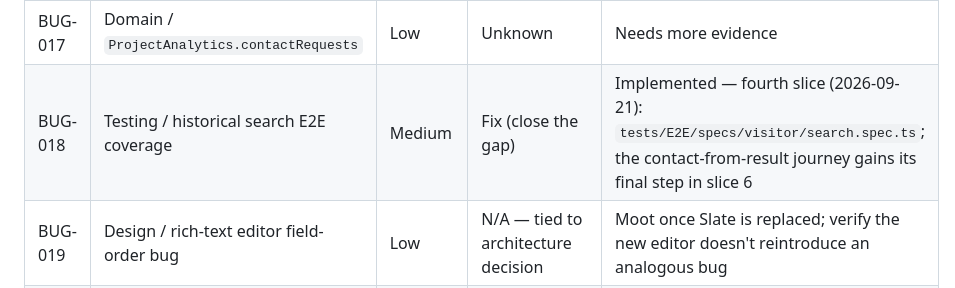
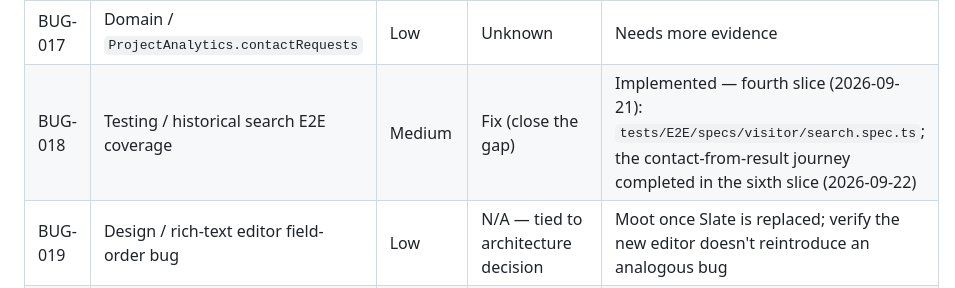
Before and after one commit to lchristmann/nusszopf, a Markdown page: docs/rewrite/bugs.md, the part around the change. Rendered like a GitHub page.

Commit message:
docs: mark BUG-018's contact-from-result journey complete
Missed in the previous slice-6 docs commit.

Co-Authored-By: Claude Sonnet 5 <noreply@anthropic.com>

```diff
--- a/docs/rewrite/bugs.md
+++ b/docs/rewrite/bugs.md
@@ -30,7 +30,7 @@ correct it deliberately), **Replace** (obsolete infrastructure, behavior preserv
 | BUG-015 | Navigation / `login` return destination     | Low      | Preserve                            | Decided — register B11 (always `/user/projects`), reconciled 2026-09-21                 |
 | BUG-016 | Security / Meilisearch CORS configuration   | Medium   | Unknown                             | Needs more evidence or a fresh decision                                                 |
 | BUG-017 | Domain / `ProjectAnalytics.contactRequests` | Low      | Unknown                             | Needs more evidence                                                                     |
-| BUG-018 | Testing / historical search E2E coverage    | Medium   | Fix (close the gap)                 | Implemented — fourth slice (2026-09-21): `tests/E2E/specs/visitor/search.spec.ts`; the contact-from-result journey gains its final step in slice 6 |
+| BUG-018 | Testing / historical search E2E coverage    | Medium   | Fix (close the gap)                 | Implemented — fourth slice (2026-09-21): `tests/E2E/specs/visitor/search.spec.ts`; the contact-from-result journey completed in the sixth slice (2026-09-22) |
 | BUG-019 | Design / rich-text editor field-order bug   | Low      | N/A — tied to architecture decision | Moot once Slate is replaced; verify the new editor doesn't reintroduce an analogous bug |
 | BUG-020 | Security / SSR Apollo client shared state   | Low      | Replace (moot)                      | Resolved — pre-implementation review pass, 2026-09-18                                   |
 | BUG-021 | Authorization / Project edit screen access  | Low      | Fix                                 | Implemented — first-slice verification pass (2026-09-19)                                |
```
